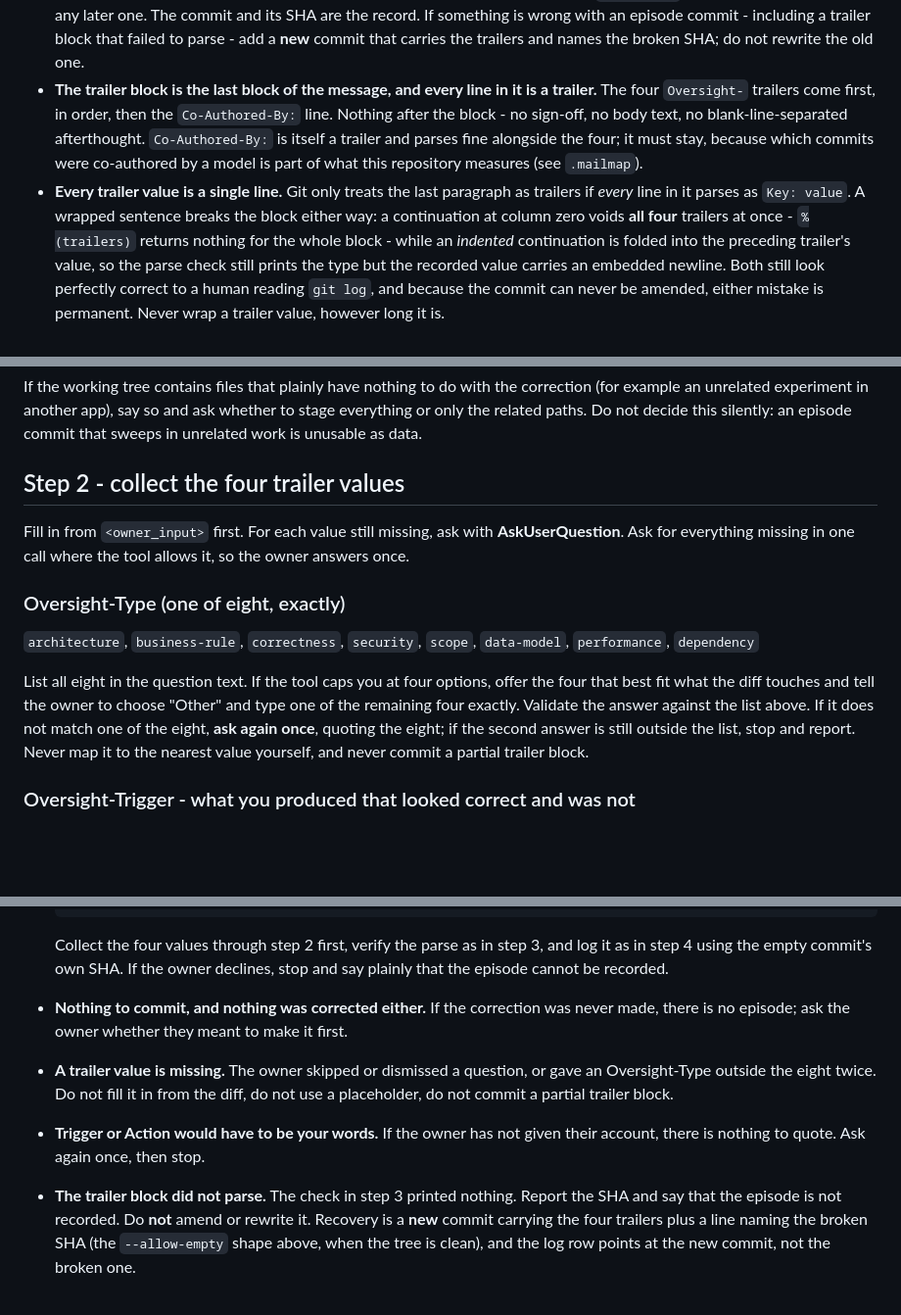
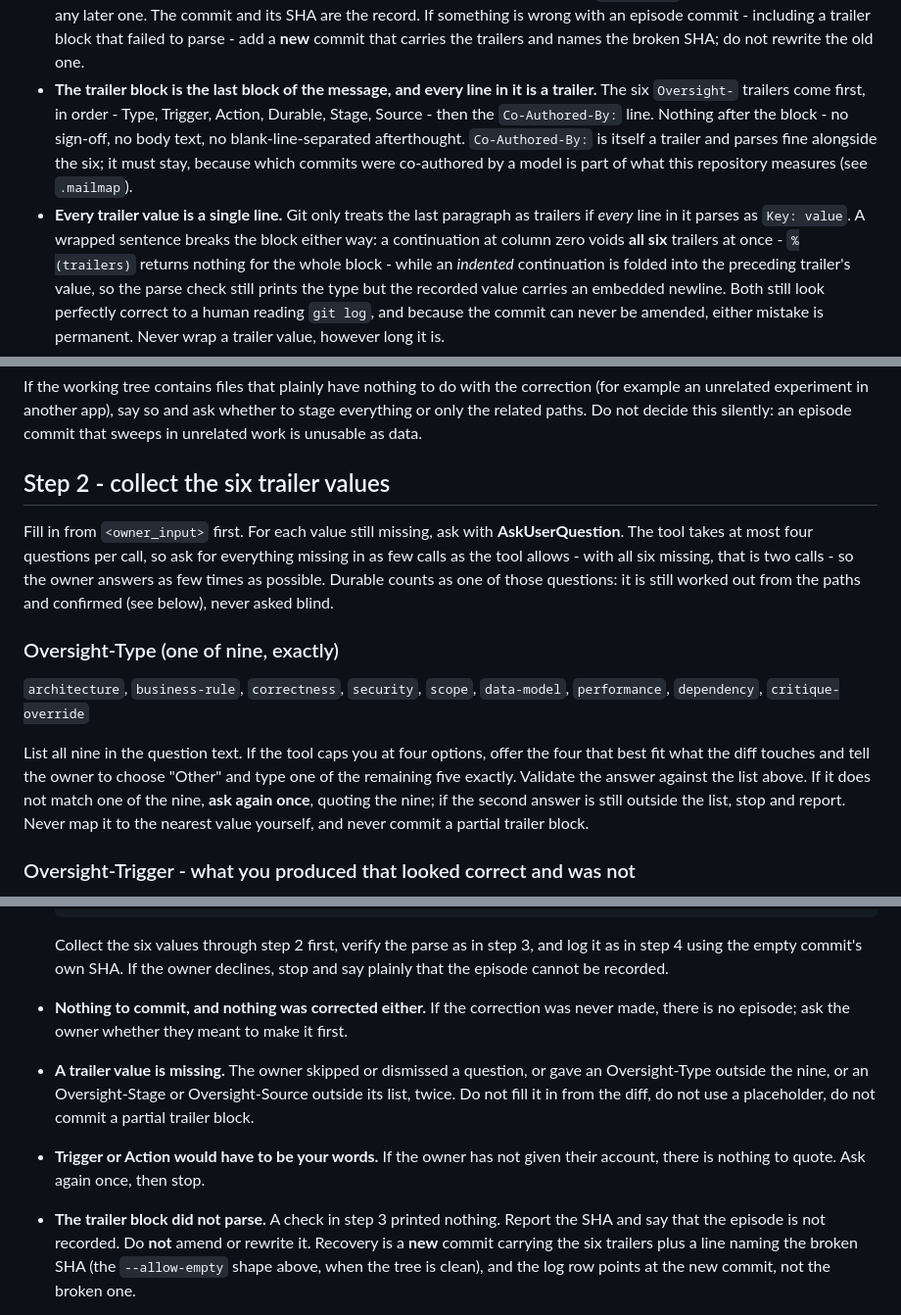
Before and after one commit to srihs/polymathTMD, a Markdown page: .claude/commands/oversight.md, 3 parts joined by grey strips. Shown at 98% size. Drawn GitHub-style; blank space fills up the shorter version.

````diff
--- a/.claude/commands/oversight.md
+++ b/.claude/commands/oversight.md
@@ -45,15 +45,16 @@ already supplies; only ask for what is genuinely missing.
   including a trailer block that failed to parse - add a **new** commit that
   carries the trailers and names the broken SHA; do not rewrite the old one.
 - **The trailer block is the last block of the message, and every line in it is
-  a trailer.** The four `Oversight-` trailers come first, in order, then the
-  `Co-Authored-By:` line. Nothing after the block - no sign-off, no body text,
-  no blank-line-separated afterthought. `Co-Authored-By:` is itself a trailer
-  and parses fine alongside the four; it must stay, because which commits were
+  a trailer.** The six `Oversight-` trailers come first, in order - Type,
+  Trigger, Action, Durable, Stage, Source - then the `Co-Authored-By:` line.
+  Nothing after the block - no sign-off, no body text, no blank-line-separated
+  afterthought. `Co-Authored-By:` is itself a trailer and parses fine alongside
+  the six; it must stay, because which commits were
   co-authored by a model is part of what this repository measures (see
   `.mailmap`).
 - **Every trailer value is a single line.** Git only treats the last paragraph
   as trailers if *every* line in it parses as `Key: value`. A wrapped sentence
-  breaks the block either way: a continuation at column zero voids **all four**
+  breaks the block either way: a continuation at column zero voids **all six**
   trailers at once - `%(trailers)` returns nothing for the whole block - while
   an *indented* continuation is folded into the preceding trailer's value, so
   the parse check still prints the type but the recorded value carries an
@@ -83,22 +84,25 @@ correction (for example an unrelated experiment in another app), say so and ask
 whether to stage everything or only the related paths. Do not decide this
 silently: an episode commit that sweeps in unrelated work is unusable as data.
 
-## Step 2 - collect the four trailer values
+## Step 2 - collect the six trailer values
 
 Fill in from `<owner_input>` first. For each value still missing, ask with
-**AskUserQuestion**. Ask for everything missing in one call where the tool
-allows it, so the owner answers once.
+**AskUserQuestion**. The tool takes at most four questions per call, so ask for
+everything missing in as few calls as the tool allows - with all six missing,
+that is two calls - so the owner answers as few times as possible. Durable
+counts as one of those questions: it is still worked out from the paths and
+confirmed (see below), never asked blind.
 
-### Oversight-Type (one of eight, exactly)
+### Oversight-Type (one of nine, exactly)
 
 `architecture`, `business-rule`, `correctness`, `security`, `scope`,
-`data-model`, `performance`, `dependency`
+`data-model`, `performance`, `dependency`, `critique-override`
 
-List all eight in the question text. If the tool caps you at four options,
+List all nine in the question text. If the tool caps you at four options,
 offer the four that best fit what the diff touches and tell the owner to choose
-"Other" and type one of the remaining four exactly. Validate the answer against
-the list above. If it does not match one of the eight, **ask again once**,
-quoting the eight; if the second answer is still outside the list, stop and
+"Other" and type one of the remaining five exactly. Validate the answer against
+the list above. If it does not match one of the nine, **ask again once**,
+quoting the nine; if the second answer is still outside the list, stop and
 report. Never map it to the nearest value yourself, and never commit a partial
 trailer block.
 
@@ -285,20 +329,20 @@ Say plainly that you are stopping, and why. Do not work around any of these:
   MSG
   ```
 
-  Collect the four values through step 2 first, verify the parse as in step 3,
+  Collect the six values through step 2 first, verify the parse as in step 3,
   and log it as in step 4 using the empty commit's own SHA. If the owner
   declines, stop and say plainly that the episode cannot be recorded.
 - **Nothing to commit, and nothing was corrected either.** If the correction
   was never made, there is no episode; ask the owner whether they meant to make
   it first.
 - **A trailer value is missing.** The owner skipped or dismissed a question, or
-  gave an Oversight-Type outside the eight twice. Do not fill it in from the
-  diff, do not use a placeholder, do not commit a partial trailer block.
+  gave an Oversight-Type outside the nine, or an Oversight-Stage or
+  Oversight-Source outside its list, twice. Do not fill it in from the diff, do not use a placeholder, do not commit a partial trailer block.
 - **Trigger or Action would have to be your words.** If the owner has not given
   their account, there is nothing to quote. Ask again once, then stop.
-- **The trailer block did not parse.** The check in step 3 printed nothing.
+- **The trailer block did not parse.** A check in step 3 printed nothing.
   Report the SHA and say that the episode is not recorded. Do **not** amend or
-  rewrite it. Recovery is a **new** commit carrying the four trailers plus a
+  rewrite it. Recovery is a **new** commit carrying the six trailers plus a
   line naming the broken SHA (the `--allow-empty` shape above, when the tree is
   clean), and the log row points at the new commit, not the broken one.
 - **The log-row commit failed or was skipped.** An episode commit with no
````
Also changed, not shown: other parts of .claude/commands/oversight.md (+49 -9 lines), CLAUDE.md (+4 -1 lines), OVERSIGHT_LOG.md (+31 -3 lines).
